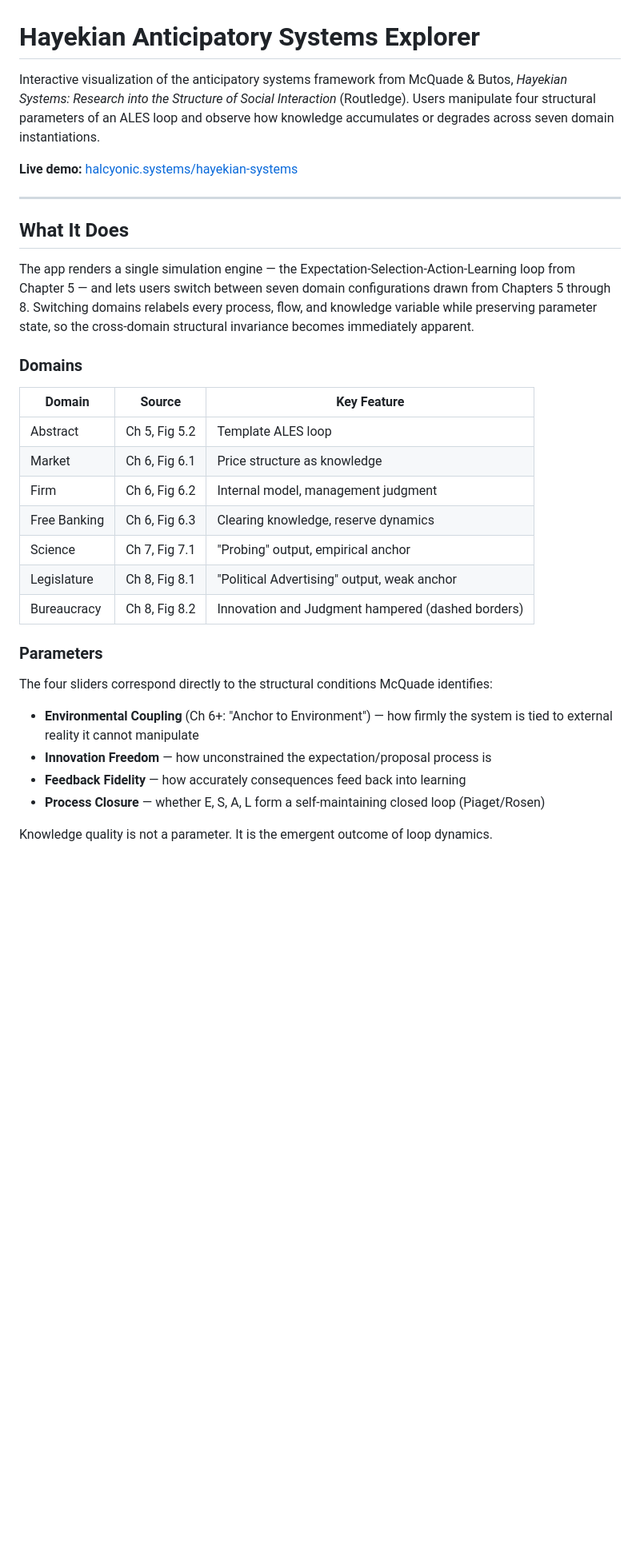
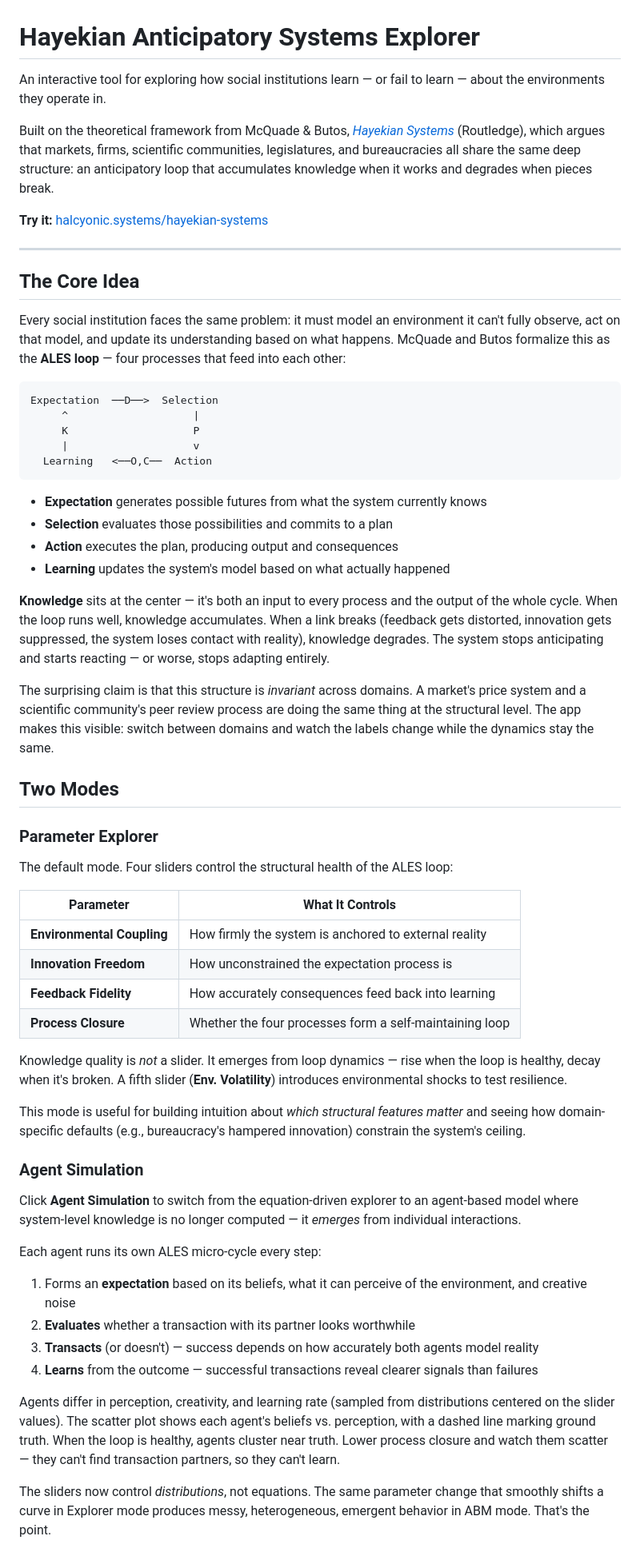
Before and after one commit to halcyonic-systems/hayekian-systems, a Markdown page: README.md, the part around one of its changes. Shown at 80% size. GitHub-like rendering; blank space fills up the shorter version.

````diff
--- a/README.md
+++ b/README.md
@@ -1,34 +1,62 @@
 # Hayekian Anticipatory Systems Explorer
 
-Interactive visualization of the anticipatory systems framework from McQuade & Butos, *Hayekian Systems: Research into the Structure of Social Interaction* (Routledge). Users manipulate four structural parameters of an ALES loop and observe how knowledge accumulates or degrades across seven domain instantiations.
+An interactive tool for exploring how social institutions learn — or fail to learn — about the environments they operate in.
 
-**Live demo:** [halcyonic.systems/hayekian-systems](https://halcyonic.systems/hayekian-systems/)
+Built on the theoretical framework from McQuade & Butos, [*Hayekian Systems*](https://www.amazon.com/Hayekian-Systems-Structure-Interaction-Foundations-ebook/dp/B0BRYNMSKQ) (Routledge), which argues that markets, firms, scientific communities, legislatures, and bureaucracies all share the same deep structure: an anticipatory loop that accumulates knowledge when it works and degrades when pieces break.
+
+**Try it:** [halcyonic.systems/hayekian-systems](https://halcyonic.systems/hayekian-systems/)
 
 ---
 
-## What It Does
+## The Core Idea
 
-The app renders a single simulation engine — the Expectation-Selection-Action-Learning loop from Chapter 5 — and lets users switch between seven domain configurations drawn from Chapters 5 through 8. Switching domains relabels every process, flow, and knowledge variable while preserving parameter state, so the cross-domain structural invariance becomes immediately apparent.
+Every social institution faces the same problem: it must model an environment it can't fully observe, act on that model, and update its understanding based on what happens. McQuade and Butos formalize this as the **ALES loop** — four processes that feed into each other:
 
-### Domains
+```
+Expectation  ──D──>  Selection
+     ^                    |
+     K                    P
+     |                    v
+  Learning   <──O,C──  Action
+```
 
-| Domain | Source | Key Feature |
-|--------|--------|-------------|
-| Abstract | Ch 5, Fig 5.2 | Template ALES loop |
-| Market | Ch 6, Fig 6.1 | Price structure as knowledge |
-| Firm | Ch 6, Fig 6.2 | Internal model, management judgment |
-| Free Banking | Ch 6, Fig 6.3 | Clearing knowledge, reserve dynamics |
-| Science | Ch 7, Fig 7.1 | "Probing" output, empirical anchor |
-| Legislature | Ch 8, Fig 8.1 | "Political Advertising" output, weak anchor |
-| Bureaucracy | Ch 8, Fig 8.2 | Innovation and Judgment hampered (dashed borders) |
+- **Expectation** generates possible futures from what the system currently knows
+- **Selection** evaluates those possibilities and commits to a plan
+- **Action** executes the plan, producing output and consequences
+- **Learning** updates the system's model based on what actually happened
 
-### Parameters
+**Knowledge** sits at the center — it's both an input to every process and the output of the whole cycle. When the loop runs well, knowledge accumulates. When a link breaks (feedback gets distorted, innovation gets suppressed, the system loses contact with reality), knowledge degrades. The system stops anticipating and starts reacting — or worse, stops adapting entirely.
 
-The four sliders correspond directly to the structural conditions McQuade identifies:
+The surprising claim is that this structure is *invariant* across domains. A market's price system and a scientific community's peer review process are doing the same thing at the structural level. The app makes this visible: switch between domains and watch the labels change while the dynamics stay the same.
 
-- **Environmental Coupling** (Ch 6+: "Anchor to Environment") — how firmly the system is tied to external reality it cannot manipulate
-- **Innovation Freedom** — how unconstrained the expectation/proposal process is
-- **Feedback Fidelity** — how accurately consequences feed back into learning
-- **Process Closure** — whether E, S, A, L form a self-maintaining closed loop (Piaget/Rosen)
+## Two Modes
 
-Knowledge quality is not a parameter. It is the emergent outcome of loop dynamics.
+### Parameter Explorer
+
+The default mode. Four sliders control the structural health of the ALES loop:
+
+| Parameter | What It Controls |
+|-----------|-----------------|
+| **Environmental Coupling** | How firmly the system is anchored to external reality |
+| **Innovation Freedom** | How unconstrained the expectation process is |
+| **Feedback Fidelity** | How accurately consequences feed back into learning |
+| **Process Closure** | Whether the four processes form a self-maintaining loop |
+
+Knowledge quality is *not* a slider. It emerges from loop dynamics — rise when the loop is healthy, decay when it's broken. A fifth slider (**Env. Volatility**) introduces environmental shocks to test resilience.
+
+This mode is useful for building intuition about *which structural features matter* and seeing how domain-specific defaults (e.g., bureaucracy's hampered innovation) constrain the system's ceiling.
+
+### Agent Simulation
+
+Click **Agent Simulation** to switch from the equation-driven explorer to an agent-based model where system-level knowledge is no longer computed — it *emerges* from individual interactions.
+
+Each agent runs its own ALES micro-cycle every step:
+1. Forms an **expectation** based on its beliefs, what it can perceive of the environment, and creative noise
+2. **Evaluates** whether a transaction with its partner looks worthwhile
+3. **Transacts** (or doesn't) — success depends on how accurately both agents model reality
+4. **Learns** from the outcome — successful transactions reveal clearer signals than failures
+
+Agents differ in perception, creativity, and learning rate (sampled from distributions centered on the slider values). The scatter plot shows each agent's beliefs vs. perception, with a dashed line marking ground truth. When the loop is healthy, agents cluster near truth. Lower process closure and watch them scatter — they can't find transaction partners, so they can't learn.
+
+The sliders now control *distributions*, not equations. The same parameter change that smoothly shifts a curve in Explorer mode produces messy, heterogeneous, emergent behavior in ABM mode. That's the point.
+
````
Also changed, not shown: other parts of README.md (+43 -14 lines).
